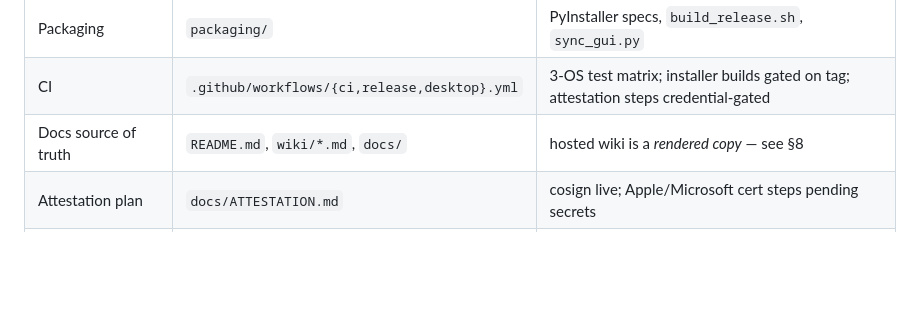
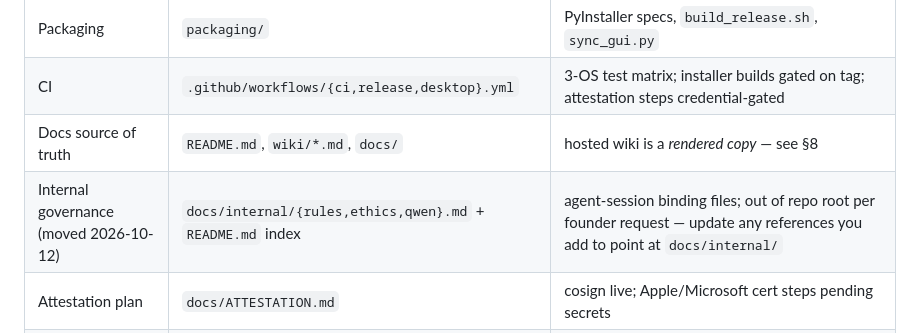
Before and after one commit to Esrevorter/Prism, a Markdown page: docs/HANDOFF.md, the part around the change. GitHub-like rendering; blank space fills up the shorter version.

Commit message:
docs: HANDOFF.md §2 table notes governance files now at docs/internal/

```diff
--- a/docs/HANDOFF.md
+++ b/docs/HANDOFF.md
@@ -38,6 +38,7 @@ keyless signatures on every asset).
 | Packaging | `packaging/` | PyInstaller specs, `build_release.sh`, `sync_gui.py` |
 | CI | `.github/workflows/{ci,release,desktop}.yml` | 3-OS test matrix; installer builds gated on tag; attestation steps credential-gated |
 | Docs source of truth | `README.md`, `wiki/*.md`, `docs/` | hosted wiki is a *rendered copy* — see §8 |
+| Internal governance (moved 2026-10-12) | `docs/internal/{rules,ethics,qwen}.md` + `README.md` index | agent-session binding files; out of repo root per founder request — update any references you add to point at `docs/internal/` |
 | Attestation plan | `docs/ATTESTATION.md` | cosign live; Apple/Microsoft cert steps pending secrets |
 | Tests | `tests/` | current state: **511 passed / 7 skipped**; incl. `test_testnet_parity.py` |
 
```
